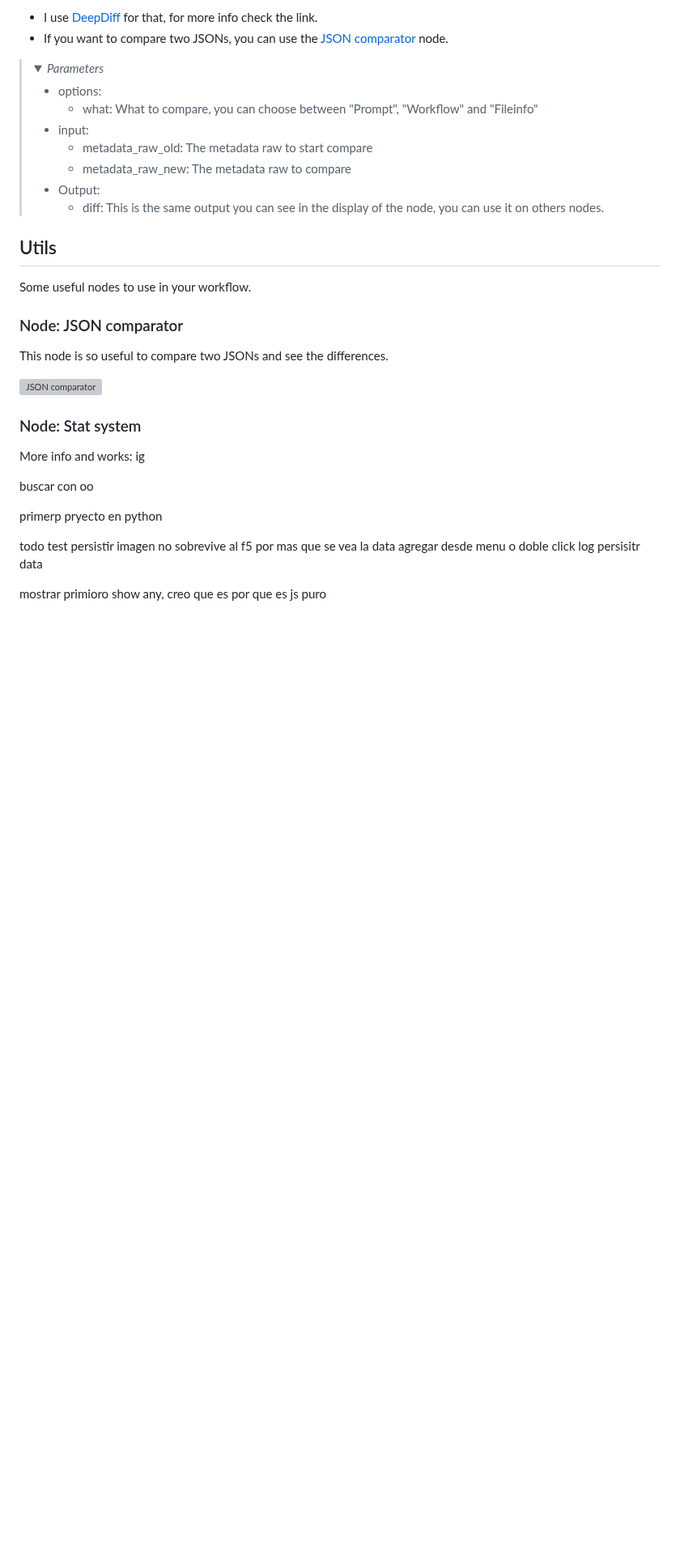
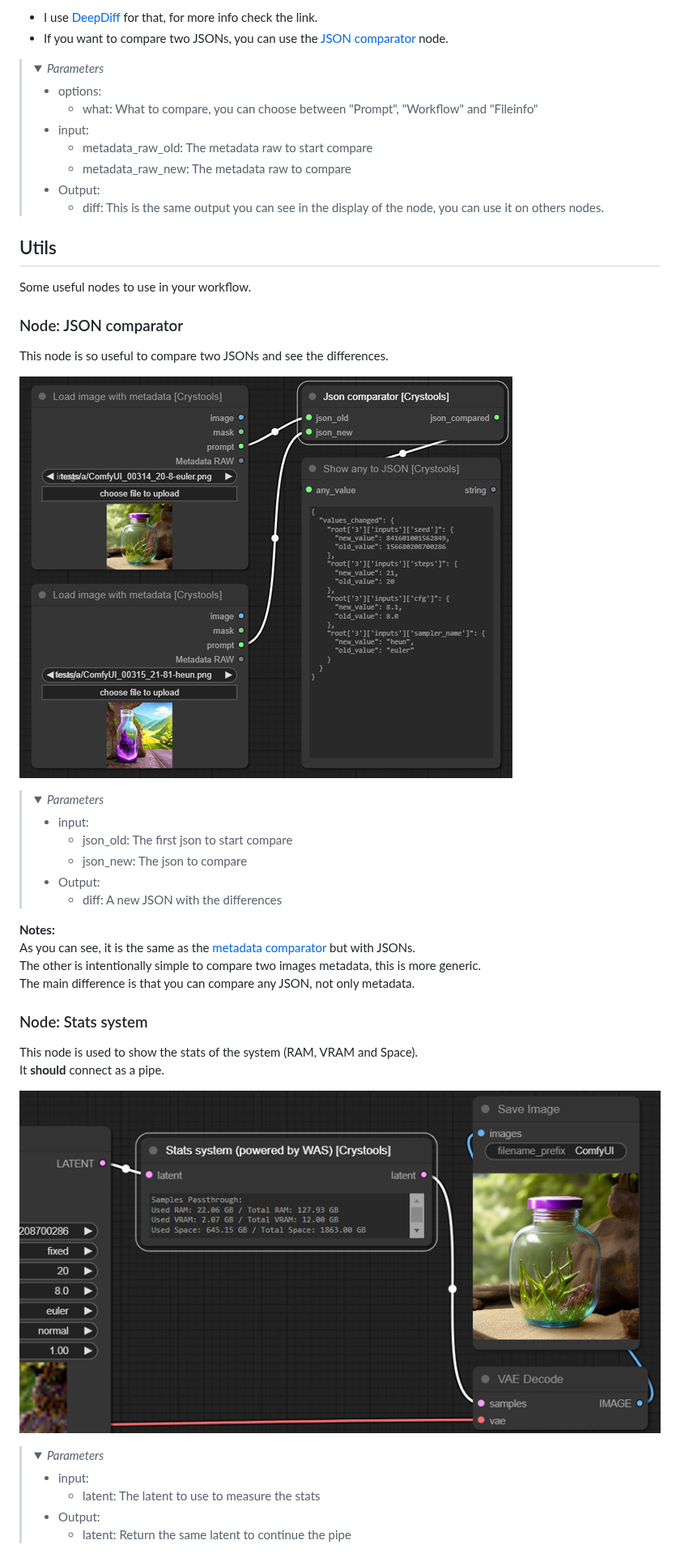
Before and after one commit to crystian/ComfyUI-Crystools, a Markdown page: README.md, the part around one of its changes. Shown at 81% size. GitHub-like rendering; pictures changed too: docs/utils-json-comparator.png (added), docs/utils-stats.png (added); folded sections open; blank space fills up the shorter version; grey boxes are pictures that could not be loaded.

Commit message:
ending doc

```diff
--- a/README.md
+++ b/README.md
@@ -281,28 +281,45 @@ There are tree potential "outputs": `values_changed`, `dictionary_item_added`, `
 
 
 ## Utils
+
 Some useful nodes to use in your workflow.
 
 ### Node: JSON comparator
+
 This node is so useful to compare two JSONs and see the differences.
 
-![JSON comparator](./docs/JSON-comparator.png)
+![JSON comparator](./docs/utils-json-comparator.png)
 
-### Node: Stat system
 
-More info and works:
-ig
+><details>
+>  <summary><i>Parameters</i></summary>
+>
+> - input:
+>   - json_old: The first json to start compare
+>   - json_new: The json to compare
+> - Output:
+>   - diff: A new JSON with the differences
+></details>
 
-buscar con oo
 
-primerp pryecto en python
+**Notes:**
+As you can see, it is the same as the [metadata comparator](#node-metadata-comparator) but with JSONs.
+The other is intentionally simple to compare two images metadata, this is more generic.
+The main difference is that you can compare any JSON, not only metadata.
 
-todo
-test
-persistir imagen
-no sobrevive al f5 por mas que se vea la data
-agregar desde menu o doble click
-log
-persisitr data
+### Node: Stats system
 
-mostrar primioro show any, creo que es por que es js puro
+This node is used to show the stats of the system (RAM, VRAM and Space).
+It **should** connect as a pipe.
+
+![JSON comparator](./docs/utils-stats.png)
+
+><details>
+>  <summary><i>Parameters</i></summary>
+>
+> - input:
+>   - latent: The latent to use to measure the stats
+> - Output:
+>   - latent: Return the same latent to continue the pipe
+></details>
+
```
Also changed, not shown: other parts of README.md (+26 -4 lines), docs/menu.png (added), docs/shortcut.png (added).
